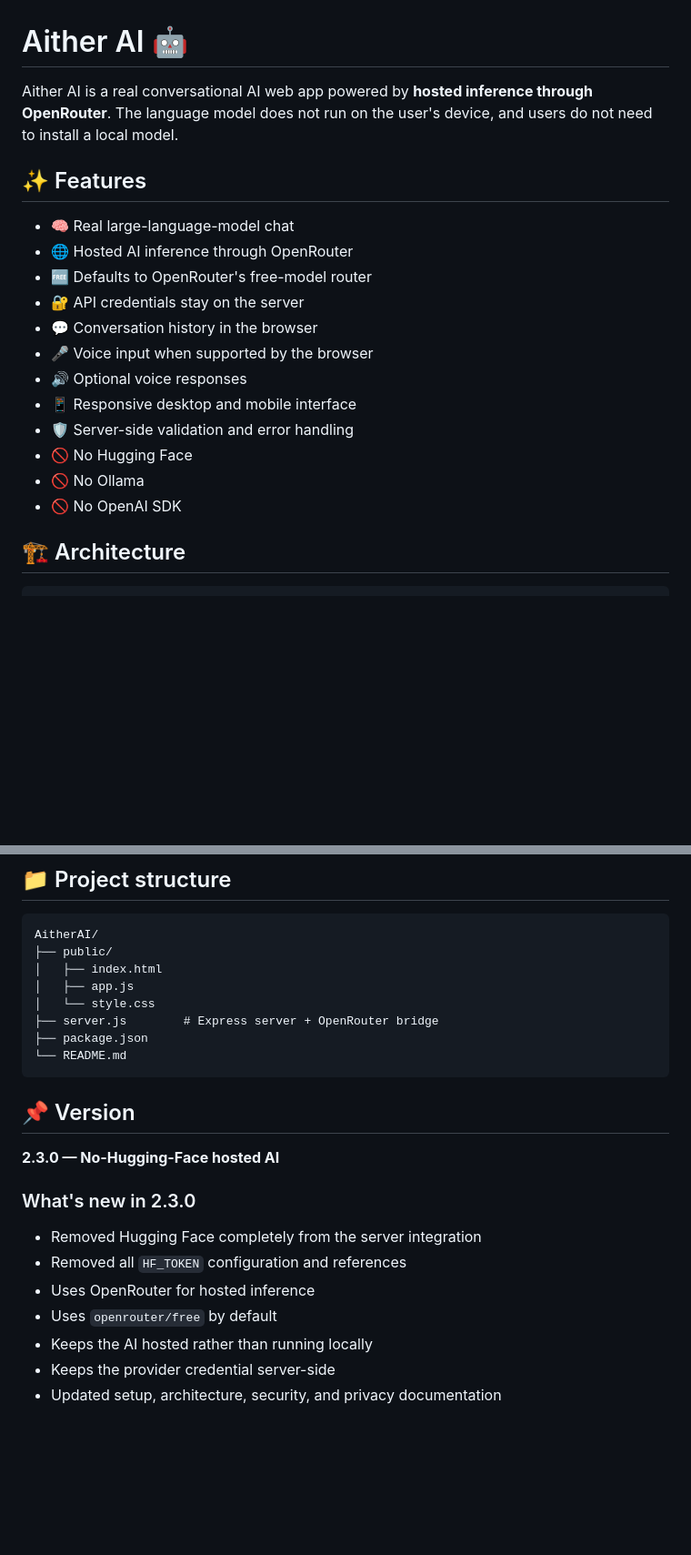
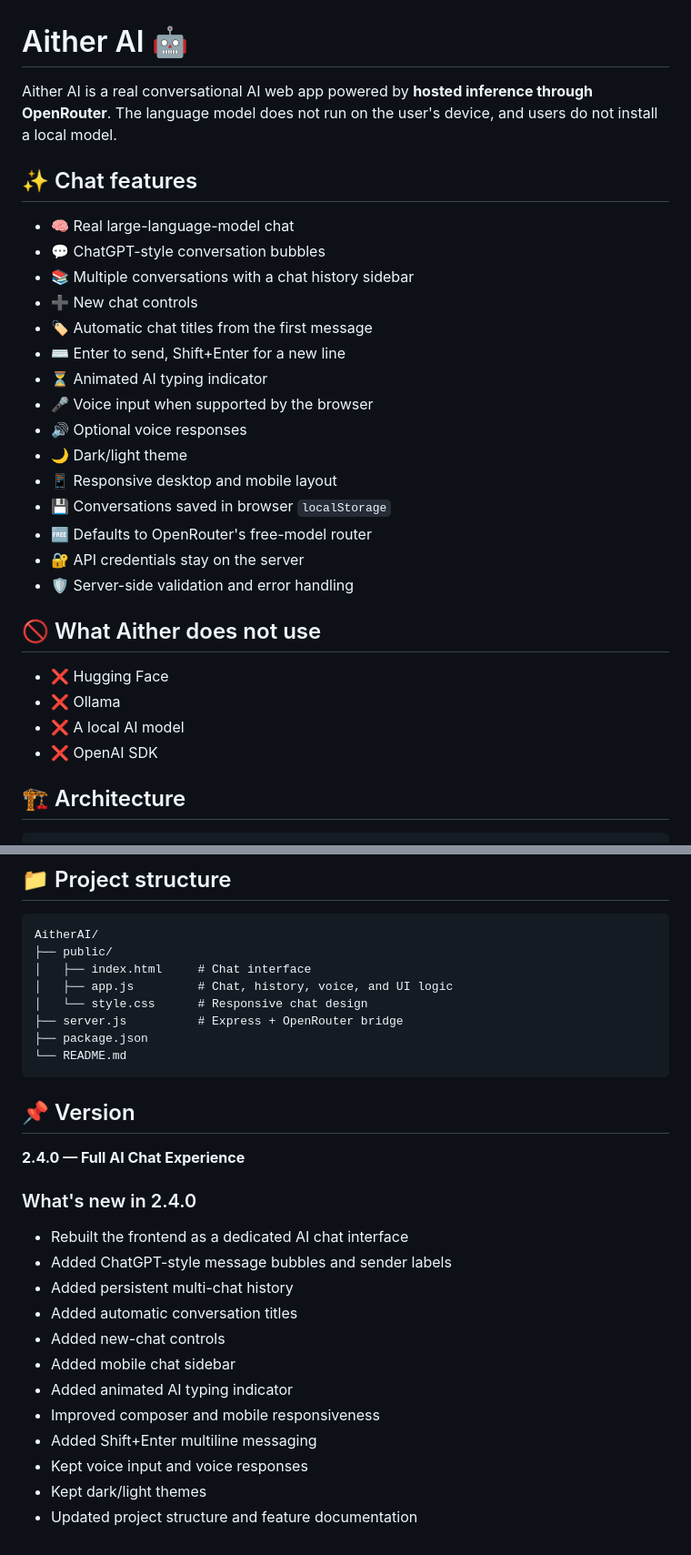
Before and after one commit to OGAitherTech/AitherAI, a Markdown page: README.md, 2 parts joined by grey strips. Shown at 91% size. Rendered like a GitHub page; blank space fills up the shorter version.

Commit message:
Document full AI chat experience

````diff
--- a/README.md
+++ b/README.md
@@ -1,21 +1,31 @@
 # Aither AI 🤖
 
-Aither AI is a real conversational AI web app powered by **hosted inference through OpenRouter**. The language model does not run on the user's device, and users do not need to install a local model.
+Aither AI is a real conversational AI web app powered by **hosted inference through OpenRouter**. The language model does not run on the user's device, and users do not install a local model.
 
-## ✨ Features
+## ✨ Chat features
 
 - 🧠 Real large-language-model chat
-- 🌐 Hosted AI inference through OpenRouter
+- 💬 ChatGPT-style conversation bubbles
+- 📚 Multiple conversations with a chat history sidebar
+- ➕ New chat controls
+- 🏷️ Automatic chat titles from the first message
+- ⌨️ Enter to send, Shift+Enter for a new line
+- ⏳ Animated AI typing indicator
+- 🎤 Voice input when supported by the browser
+- 🔊 Optional voice responses
+- 🌙 Dark/light theme
+- 📱 Responsive desktop and mobile layout
+- 💾 Conversations saved in browser `localStorage`
 - 🆓 Defaults to OpenRouter's free-model router
 - 🔐 API credentials stay on the server
-- 💬 Conversation history in the browser
-- 🎤 Voice input when supported by the browser
-- 🔊 Optional voice responses
-- 📱 Responsive desktop and mobile interface
 - 🛡️ Server-side validation and error handling
-- 🚫 No Hugging Face
-- 🚫 No Ollama
-- 🚫 No OpenAI SDK
+
+## 🚫 What Aither does not use
+
+- ❌ Hugging Face
+- ❌ Ollama
+- ❌ A local AI model
+- ❌ OpenAI SDK
 
 ## 🏗️ Architecture
 
@@ -100,24 +110,29 @@ Accepts a JSON body containing a `messages` array with `user` and `assistant` me
 ```text
 AitherAI/
 ├── public/
-│   ├── index.html
-│   ├── app.js
-│   └── style.css
-├── server.js        # Express server + OpenRouter bridge
+│   ├── index.html     # Chat interface
+│   ├── app.js         # Chat, history, voice, and UI logic
+│   └── style.css      # Responsive chat design
+├── server.js          # Express + OpenRouter bridge
 ├── package.json
 └── README.md
 ```
 
 ## 📌 Version
 
-**2.3.0 — No-Hugging-Face hosted AI**
+**2.4.0 — Full AI Chat Experience**
 
-### What's new in 2.3.0
+### What's new in 2.4.0
 
-- Removed Hugging Face completely from the server integration
-- Removed all `HF_TOKEN` configuration and references
-- Uses OpenRouter for hosted inference
-- Uses `openrouter/free` by default
-- Keeps the AI hosted rather than running locally
-- Keeps the provider credential server-side
-- Updated setup, architecture, security, and privacy documentation
+- Rebuilt the frontend as a dedicated AI chat interface
+- Added ChatGPT-style message bubbles and sender labels
+- Added persistent multi-chat history
+- Added automatic conversation titles
+- Added new-chat controls
+- Added mobile chat sidebar
+- Added animated AI typing indicator
+- Improved composer and mobile responsiveness
+- Added Shift+Enter multiline messaging
+- Kept voice input and voice responses
+- Kept dark/light themes
+- Updated project structure and feature documentation
````
